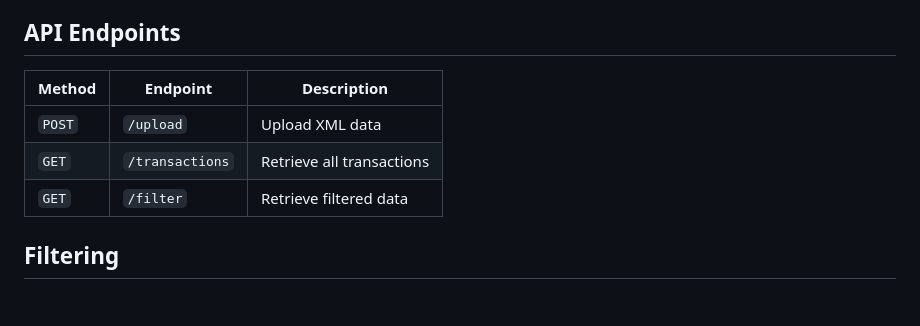
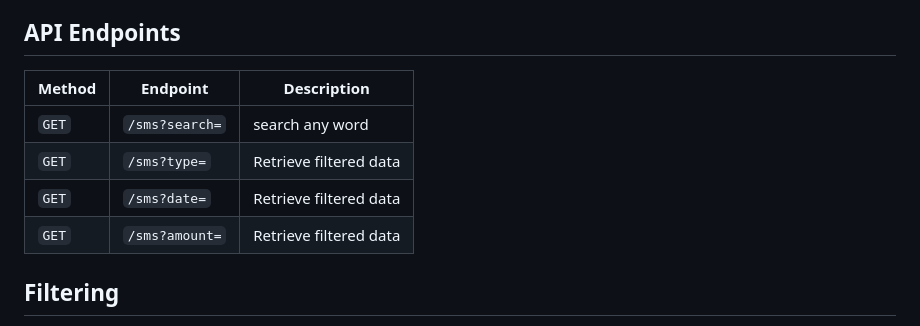
Before and after one commit to Siphocha/momo-dashboard, a Markdown page: README.md, the part around the change. GitHub-like rendering; blank space fills up the shorter version.

```diff
--- a/README.md
+++ b/README.md
@@ -78,11 +78,12 @@ This project is designed to process and analyze SMS data from MoMo (Mobile Money
    - Visualize data using charts.
 
 ## API Endpoints
-| Method | Endpoint          | Description               |
-|--------|-------------------|---------------------------|
-| `POST` | `/upload`         | Upload XML data           |
-| `GET`  | `/transactions`   | Retrieve all transactions |
-| `GET`  | `/filter`         | Retrieve filtered data    |
+| Method | Endpoint            | Description               |
+|--------|-------------------  |---------------------------|
+| `GET`  | `/sms?search=`      | search any word           |
+| `GET`  | `/sms?type=`        | Retrieve filtered data    |
+| `GET`  | `/sms?date=`        | Retrieve filtered data    |
+| `GET`  | `/sms?amount=`      | Retrieve filtered data    |
 
 ## Filtering
 The frontend allows users to filter data by various criteria such as:
```
